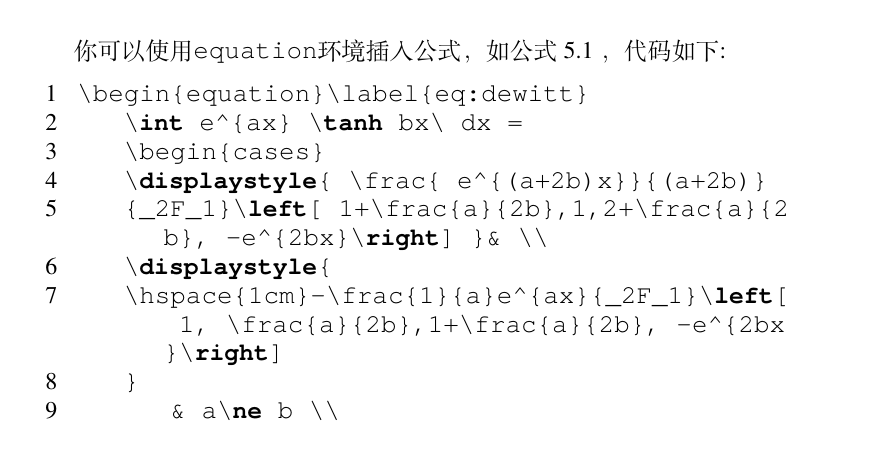
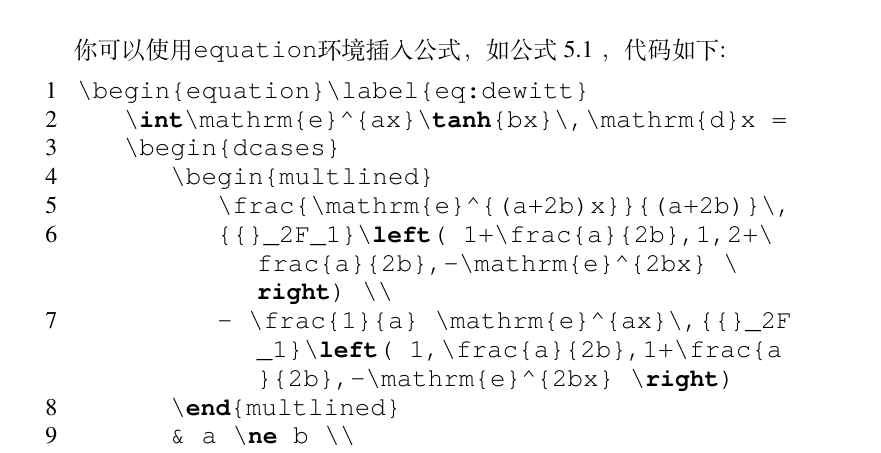
Before and after one commit to nju-lug/NJUThesis, a LaTeX thesis (njuthesis.tex, which reads chapters/Mathematics.tex, profile/packages.sty): part of page 23 of 36, cut so that both start at the same text. Compiled offline with XeLaTeX; a missing font is replaced by an installed copy or a similar font.

Commit message:
docs:优化公式

```diff
--- a/chapters/Mathematics.tex
+++ b/chapters/Mathematics.tex
@@ -13 +4,0 @@
-    \displaystyle{\frac{e^{ax}-2\tan^{-1}[e^{ax}]}{a} } & a = b
@@ -15,18 +13,20 @@
+    \frac{e^{ax} - 2 \tan^{-1}(\mathrm{e}^{ax})}{a} & a = b
+  \end{dcases}
 \end{equation}
 
 你可以使用\lstinline|equation|环境插入公式，如\cref{eq:dewitt}，代码如下:
 \begin{lstlisting}[language=TeX]
 \begin{equation}\label{eq:dewitt}
-    \int  e^{ax} \tanh bx\ dx =
-    \begin{cases}
-    \displaystyle{ \frac{ e^{(a+2b)x}}{(a+2b)}
-    {_2F_1}\left[ 1+\frac{a}{2b},1,2+\frac{a}{2b}, -e^{2bx}\right] }& \\
-    \displaystyle{
-    \hspace{1cm}-\frac{1}{a}e^{ax}{_2F_1}\left[ 1, \frac{a}{2b},1+\frac{a}{2b}, -e^{2bx}\right]
-    }
-        & a\ne b \\
-    \displaystyle{\frac{e^{ax}-2\tan^{-1}[e^{ax}]}{a} } & a = b
-    \end{cases}
+    \int\mathrm{e}^{ax}\tanh{bx}\,\mathrm{d}x =
+    \begin{dcases}
+        \begin{multlined}
+            \frac{\mathrm{e}^{(a+2b)x}}{(a+2b)}\,
+            {{}_2F_1}\left( 1+\frac{a}{2b},1,2+\frac{a}{2b},-\mathrm{e}^{2bx} \right) \\
+            - \frac{1}{a} \mathrm{e}^{ax}\,{{}_2F_1}\left( 1,\frac{a}{2b},1+\frac{a}{2b},-\mathrm{e}^{2bx} \right)
+        \end{multlined}
+        & a \ne b \\
+    \frac{e^{ax}-2\tan^{-1}(\mathrm{e}^{ax})}{a} & a = b
+  \end{dcases}
 \end{equation}
 \end{lstlisting}
 
--- a/profile/packages.sty
+++ b/profile/packages.sty
@@ -41,8 +41,9 @@
 
 \RequirePackage{amsmath} % Must be loaded before unicode-math
 \RequirePackage{amsthm} % Mathematical environments
+\RequirePackage{mathtools} % Mathematical tools to use with amsmath
 \RequirePackage{thmtools} % Theorem styles
-\RequirePackage{unicode-math} % Math fonts in xetexorluatex
+\RequirePackage{unicode-math} % Math fonts in xetex or luatex
 
 \RequirePackage{graphicx}
 \DeclareGraphicsExtensions{.pdf,.eps,.jpg,.png}
```
Also changed, not shown: chapters/Mathematics.tex (17 more changed lines).
